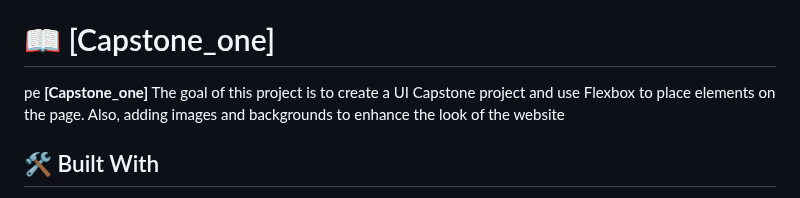
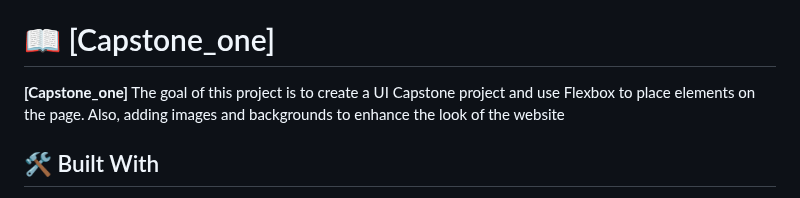
Before and after one commit to QueenterJuma/Liveworx_Capstone_one.github.io, a Markdown page: README.md, the part around the change. Rendered like a GitHub page.

```diff
--- a/README.md
+++ b/README.md
@@ -33,7 +33,7 @@
 
 
 # 📖 [Capstone_one] <a name="about-project"></a>
-pe
+
 **[Capstone_one]** The goal of this project is to create a UI Capstone project and use Flexbox to place elements on the page. Also, adding images and backgrounds to enhance the look of the website
 
 ## 🛠 Built With <a name="built-with"></a>
```
